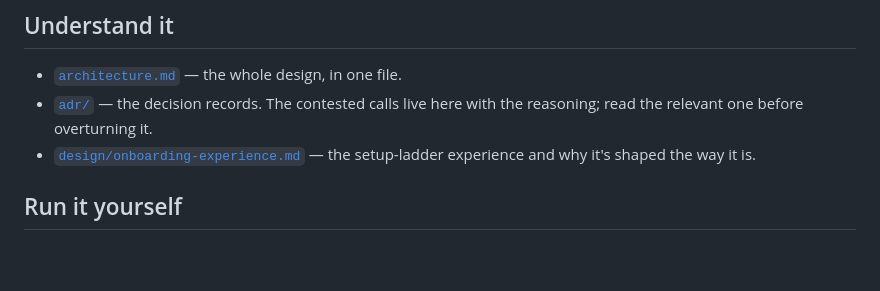
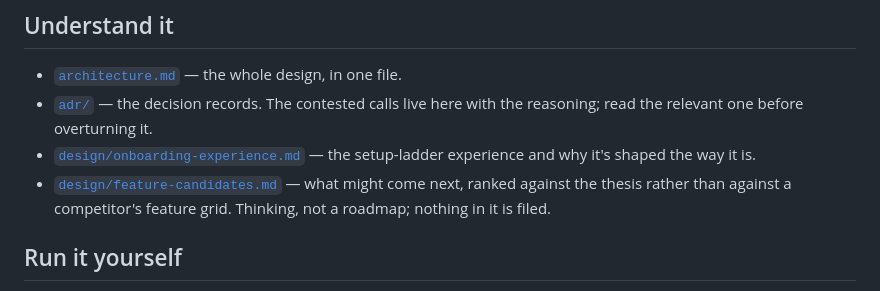
Before and after one commit to danjamk/pagevault, a Markdown page: docs/README.md, the part around the change. Drawn GitHub-style; blank space fills up the shorter version.

```diff
--- a/docs/README.md
+++ b/docs/README.md
@@ -17,6 +17,7 @@ Start with the question you came here to answer.
 - [`architecture.md`](architecture.md) — the whole design, in one file.
 - [`adr/`](adr/) — the decision records. The contested calls live here with the reasoning; read the relevant one before overturning it.
 - [`design/onboarding-experience.md`](design/onboarding-experience.md) — the setup-ladder experience and why it's shaped the way it is.
+- [`design/feature-candidates.md`](design/feature-candidates.md) — what might come next, ranked against the thesis rather than against a competitor's feature grid. Thinking, not a roadmap; nothing in it is filed.
 
 ## Run it yourself
 
```
Also changed, not shown: docs/design/feature-candidates.md (added, +107 -0 lines).
